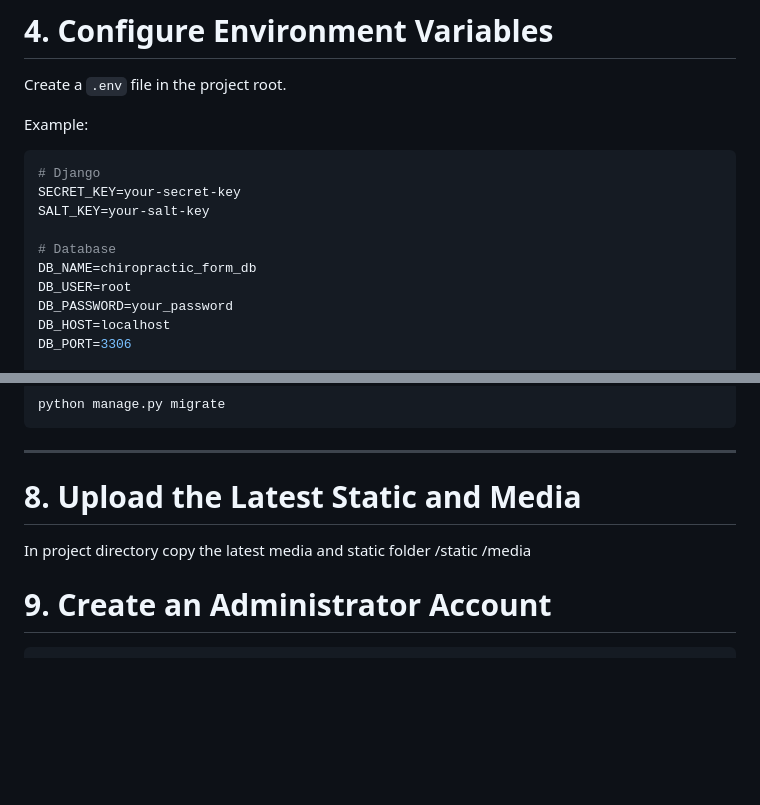
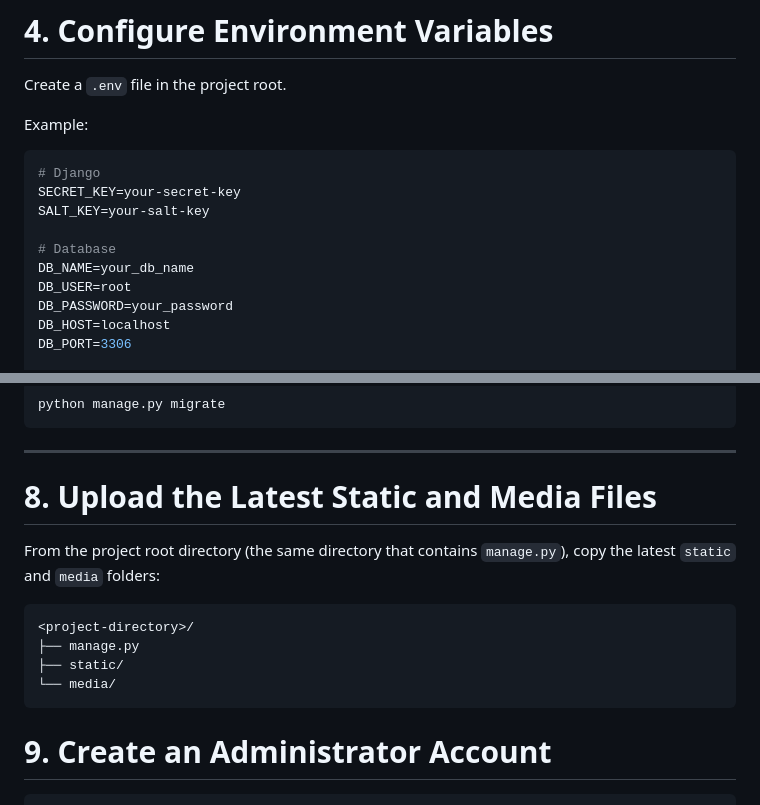
Before and after one commit to izzatredzuan/imu_chiropractic_form, a Markdown page: README.md, 2 parts joined by grey strips. GitHub-like rendering; blank space fills up the shorter version.

````diff
--- a/README.md
+++ b/README.md
@@ -91,7 +91,7 @@ SECRET_KEY=your-secret-key
 SALT_KEY=your-salt-key
 
 # Database
-DB_NAME=chiropractic_form_db
+DB_NAME=your_db_name
 DB_USER=root
 DB_PASSWORD=your_password
 DB_HOST=localhost
@@ -241,11 +241,16 @@ python manage.py migrate
 
 ---
 
-# 8. Upload the Latest Static and Media
+# 8. Upload the Latest Static and Media Files
 
-In project directory copy the latest media and static folder
-<project-directory>/static
-<project-directory>/media
+From the project root directory (the same directory that contains `manage.py`), copy the latest `static` and `media` folders:
+
+```text
+<project-directory>/
+├── manage.py
+├── static/
+└── media/
+```
 
 # 9. Create an Administrator Account
 
````
